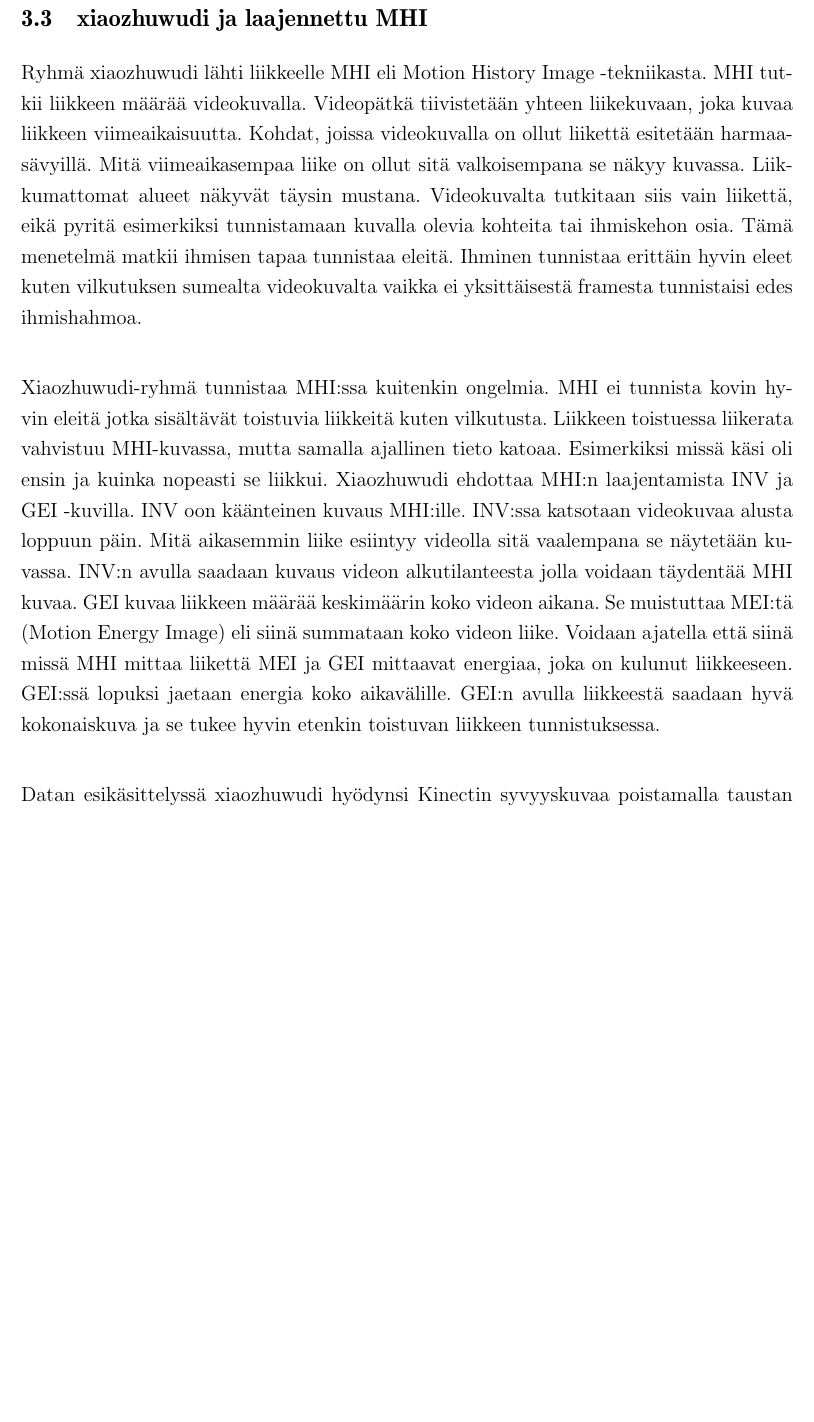
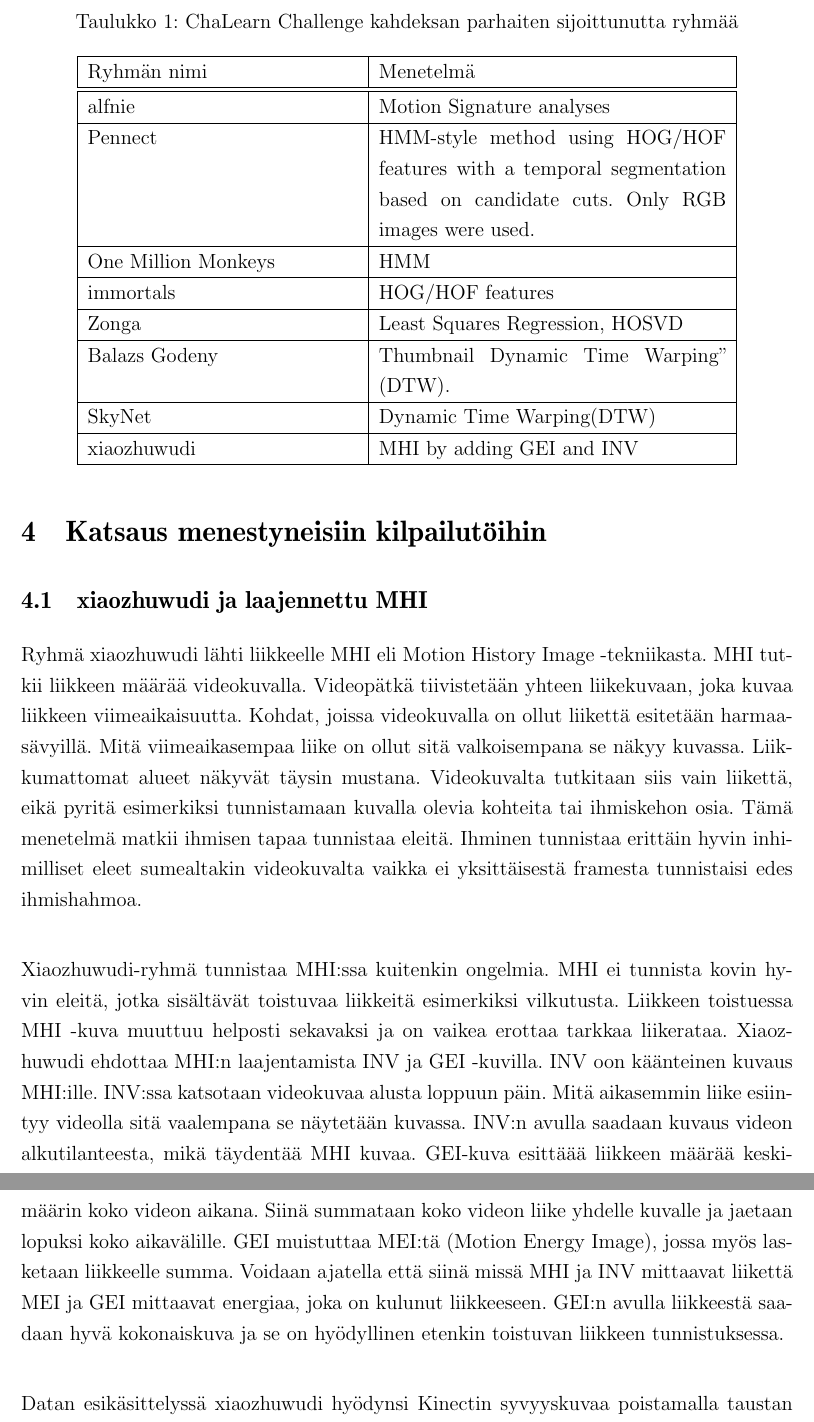
Before and after one commit to liiza/kandi, a LaTeX document (main.tex, which reads luku_sisalto.tex): part of page 8 of 13 before the commit and two parts of pages 8 and 9 of 14 after it, the two joined at a grey line, cut at the place of the change, the shorter picture padded with empty space. Compiled offline with pdfLaTeX.

Commit message:
Added delightfull table.

```diff
--- a/luku_sisalto.tex
+++ b/luku_sisalto.tex
@@ -90 +88,30 @@ Ryhmä xiaozhuwudi käytti työssään MHI-tekniikkaa eli tutkittiin viimeaikais
 
+\begin{table}[th]
+\caption{ChaLearn Challenge kahdeksan parhaiten sijoittunutta ryhmää}
+\label{table:dvbt_param}
+\begin{center}
+\begin{tabular}{|p{0.35\textwidth}|p{0.45\textwidth}|}
+    \hline
+Ryhmän nimi & Menetelmä \\
+    \hline
+    \hline
+alfnie & Motion Signature analyses\\
+    \hline
+Pennect & HMM-style method using HOG/HOF features
+with a temporal segmentation based on candidate cuts.
+Only RGB images were used.\\
+    \hline
+One Million Monkeys & HMM\\
+    \hline
+immortals & HOG/HOF features\\
+    \hline
+Zonga & Least Squares Regression, HOSVD\\
+    \hline
+Balazs Godeny & Thumbnail Dynamic Time Warping” (DTW).\\
+    \hline
+SkyNet & Dynamic Time Warping(DTW)\\
+    \hline
+xiaozhuwudi & MHI by adding GEI and INV\\
+    \hline
+\end{tabular}
+\end{center}
@@ -96 +121,2 @@ Immortals käytti valmista databasea useista liikkeista ja koosti liikkeistä ma
 
+\section {Katsaus menestyneisiin kilpailutöihin}
@@ -101,15 +126,16 @@ Ryhmä xiaozhuwudi lähti liikkeelle MHI eli Motion History Image -tekniikasta.
 Videopätkä tiivistetään yhteen liikekuvaan, joka kuvaa liikkeen viimeaikaisuutta. Kohdat, joissa videokuvalla on ollut
 liikettä esitetään harmaasävyillä. Mitä viimeaikasempaa liike on ollut sitä valkoisempana se näkyy kuvassa. Liikkumattomat
 alueet näkyvät täysin mustana. Videokuvalta tutkitaan siis vain liikettä, eikä pyritä esimerkiksi tunnistamaan kuvalla olevia kohteita
-tai ihmiskehon osia. Tämä menetelmä matkii ihmisen tapaa tunnistaa eleitä. Ihminen tunnistaa erittäin hyvin eleet kuten vilkutuksen
-sumealta videokuvalta vaikka ei yksittäisestä framesta tunnistaisi edes ihmishahmoa.  \\
+tai ihmiskehon osia. Tämä menetelmä matkii ihmisen tapaa tunnistaa eleitä. Ihminen tunnistaa erittäin hyvin inhimilliset eleet
+sumealtakin videokuvalta vaikka ei yksittäisestä framesta tunnistaisi edes ihmishahmoa.  \\
 
-Xiaozhuwudi-ryhmä tunnistaa MHI:ssa kuitenkin ongelmia. MHI ei tunnista kovin hyvin eleitä jotka sisältävät toistuvia liikkeitä kuten vilkutusta.
-Liikkeen toistuessa liikerata vahvistuu MHI-kuvassa, mutta samalla ajallinen tieto katoaa. Esimerkiksi missä käsi oli ensin ja kuinka nopeasti se liikkui.
-Xiaozhuwudi ehdottaa MHI:n laajentamista INV ja GEI -kuvilla. INV oon käänteinen kuvaus MHI:ille. INV:ssa katsotaan videokuvaa alusta loppuun päin.
-Mitä aikasemmin liike esiintyy videolla sitä vaalempana se näytetään kuvassa. INV:n avulla saadaan kuvaus videon alkutilanteesta jolla voidaan
-täydentää MHI kuvaa. GEI kuvaa liikkeen määrää keskimäärin koko videon aikana. Se muistuttaa MEI:tä (Motion Energy Image) eli siinä summataan
-koko videon liike. Voidaan ajatella että siinä missä MHI mittaa liikettä MEI ja GEI mittaavat energiaa, joka on kulunut liikkeeseen. GEI:ssä
-lopuksi jaetaan energia koko aikavälille. GEI:n avulla liikkeestä saadaan hyvä kokonaiskuva ja se tukee hyvin etenkin toistuvan liikkeen tunnistuksessa. \\
+Xiaozhuwudi-ryhmä tunnistaa MHI:ssa kuitenkin ongelmia. MHI ei tunnista kovin hyvin eleitä, jotka sisältävät toistuvaa liikkeitä esimerkiksi vilkutusta.
+Liikkeen toistuessa MHI -kuva muuttuu helposti sekavaksi ja on vaikea erottaa tarkkaa liikerataa. Xiaozhuwudi ehdottaa MHI:n laajentamista INV ja GEI -kuvilla.
+INV oon käänteinen kuvaus MHI:ille. INV:ssa katsotaan videokuvaa alusta loppuun päin.
+Mitä aikasemmin liike esiintyy videolla sitä vaalempana se näytetään kuvassa. INV:n avulla saadaan kuvaus videon alkutilanteesta, mikä täydentää MHI kuvaa.
+GEI-kuva esittäää liikkeen määrää keskimäärin koko videon aikana. Siinä summataan koko videon liike yhdelle kuvalle ja jaetaan lopuksi koko aikavälille.
+GEI muistuttaa MEI:tä (Motion Energy Image), jossa myös lasketaan liikkeelle summa. Voidaan ajatella että siinä missä MHI ja INV mittaavat liikettä
+MEI ja GEI mittaavat energiaa, joka on kulunut liikkeeseen. GEI:n avulla liikkeestä saadaan hyvä kokonaiskuva ja se on hyödyllinen etenkin toistuvan
+liikkeen tunnistuksessa. \\
 
 Datan esikäsittelyssä xiaozhuwudi hyödynsi Kinectin syvyyskuvaa poistamalla taustan ihmishahmolta. Lisäksi esikäsittelyssä poistettiin häiriöitä.
```
Also changed, not shown: luku_sisalto.tex (56 more changed lines).
